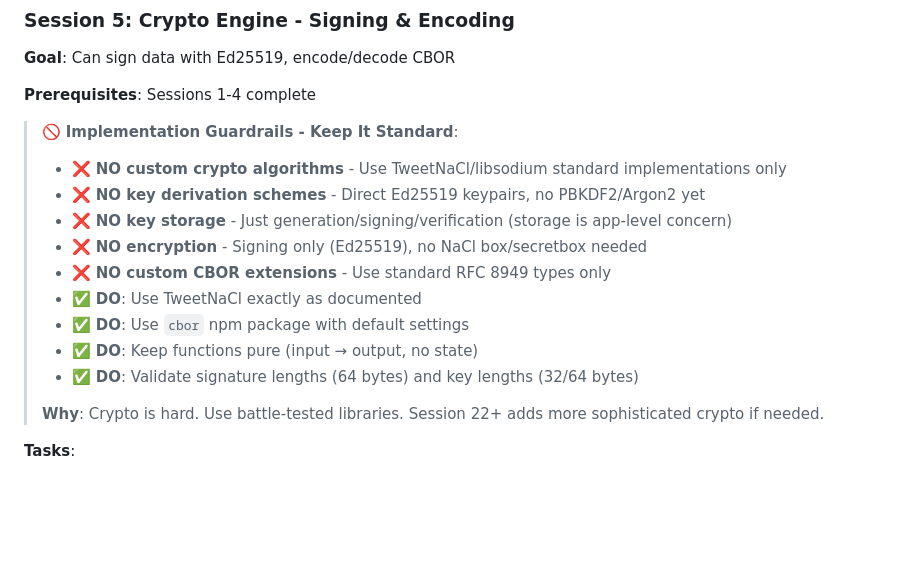
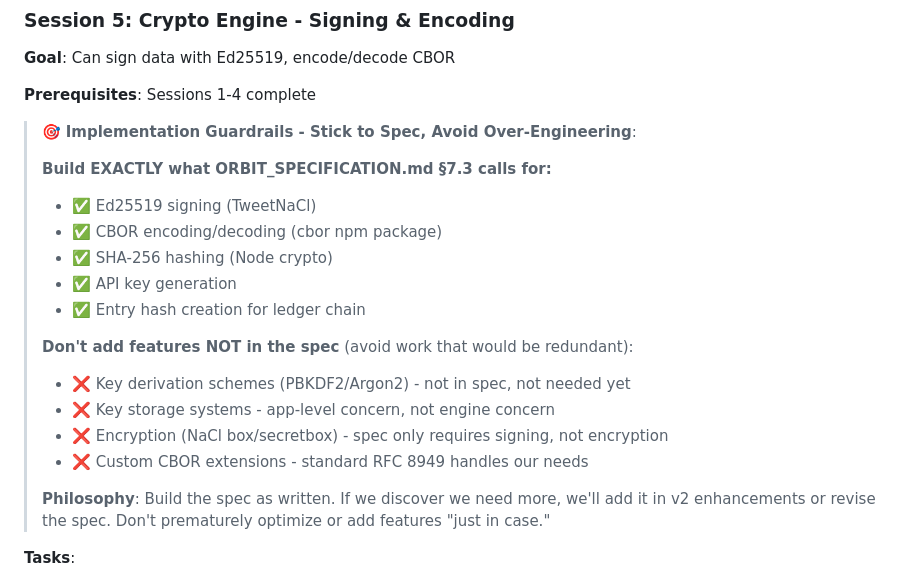
Before and after one commit to focusjordan/ORBIT, a Markdown page: ORBIT_ROADMAP.md, the part around the change. Drawn GitHub-style; blank space fills up the shorter version.

Commit message:
docs: clarify Session 5 guardrails philosophy
Guardrails are not restrictions on planned features - they ensure we:
1. Build exactly what SPECIFICATION calls for (not more, not less)
2. Avoid over-engineering v1 when v2 will enhance it
3. Don't add features 'just in case' that aren't in the spec

Example: Chromaprint kept simple (exact match only) because
MERT will handle edge cases later. Not a restriction - a strategy.

```diff
--- a/ORBIT_ROADMAP.md
+++ b/ORBIT_ROADMAP.md
@@ -1079,18 +1079,22 @@ npm run test:fingerprint:db
 
 **Prerequisites**: Sessions 1-4 complete
 
-> 🚫 **Implementation Guardrails - Keep It Standard**:
-> - ❌ **NO custom crypto algorithms** - Use TweetNaCl/libsodium standard implementations only
-> - ❌ **NO key derivation schemes** - Direct Ed25519 keypairs, no PBKDF2/Argon2 yet
-> - ❌ **NO key storage** - Just generation/signing/verification (storage is app-level concern)
-> - ❌ **NO encryption** - Signing only (Ed25519), no NaCl box/secretbox needed
-> - ❌ **NO custom CBOR extensions** - Use standard RFC 8949 types only
-> - ✅ **DO**: Use TweetNaCl exactly as documented
-> - ✅ **DO**: Use `cbor` npm package with default settings
-> - ✅ **DO**: Keep functions pure (input → output, no state)
-> - ✅ **DO**: Validate signature lengths (64 bytes) and key lengths (32/64 bytes)
+> 🎯 **Implementation Guardrails - Stick to Spec, Avoid Over-Engineering**:
 >
-> **Why**: Crypto is hard. Use battle-tested libraries. Session 22+ adds more sophisticated crypto if needed.
+> **Build EXACTLY what ORBIT_SPECIFICATION.md §7.3 calls for:**
+> - ✅ Ed25519 signing (TweetNaCl)
+> - ✅ CBOR encoding/decoding (cbor npm package)
+> - ✅ SHA-256 hashing (Node crypto)
+> - ✅ API key generation
+> - ✅ Entry hash creation for ledger chain
+>
+> **Don't add features NOT in the spec** (avoid work that would be redundant):
+> - ❌ Key derivation schemes (PBKDF2/Argon2) - not in spec, not needed yet
+> - ❌ Key storage systems - app-level concern, not engine concern
+> - ❌ Encryption (NaCl box/secretbox) - spec only requires signing, not encryption
+> - ❌ Custom CBOR extensions - standard RFC 8949 handles our needs
+>
+> **Philosophy**: Build the spec as written. If we discover we need more, we'll add it in v2 enhancements or revise the spec. Don't prematurely optimize or add features "just in case."
 
 **Tasks**:
 - [ ] Create `src/engines/crypto.js`
```
